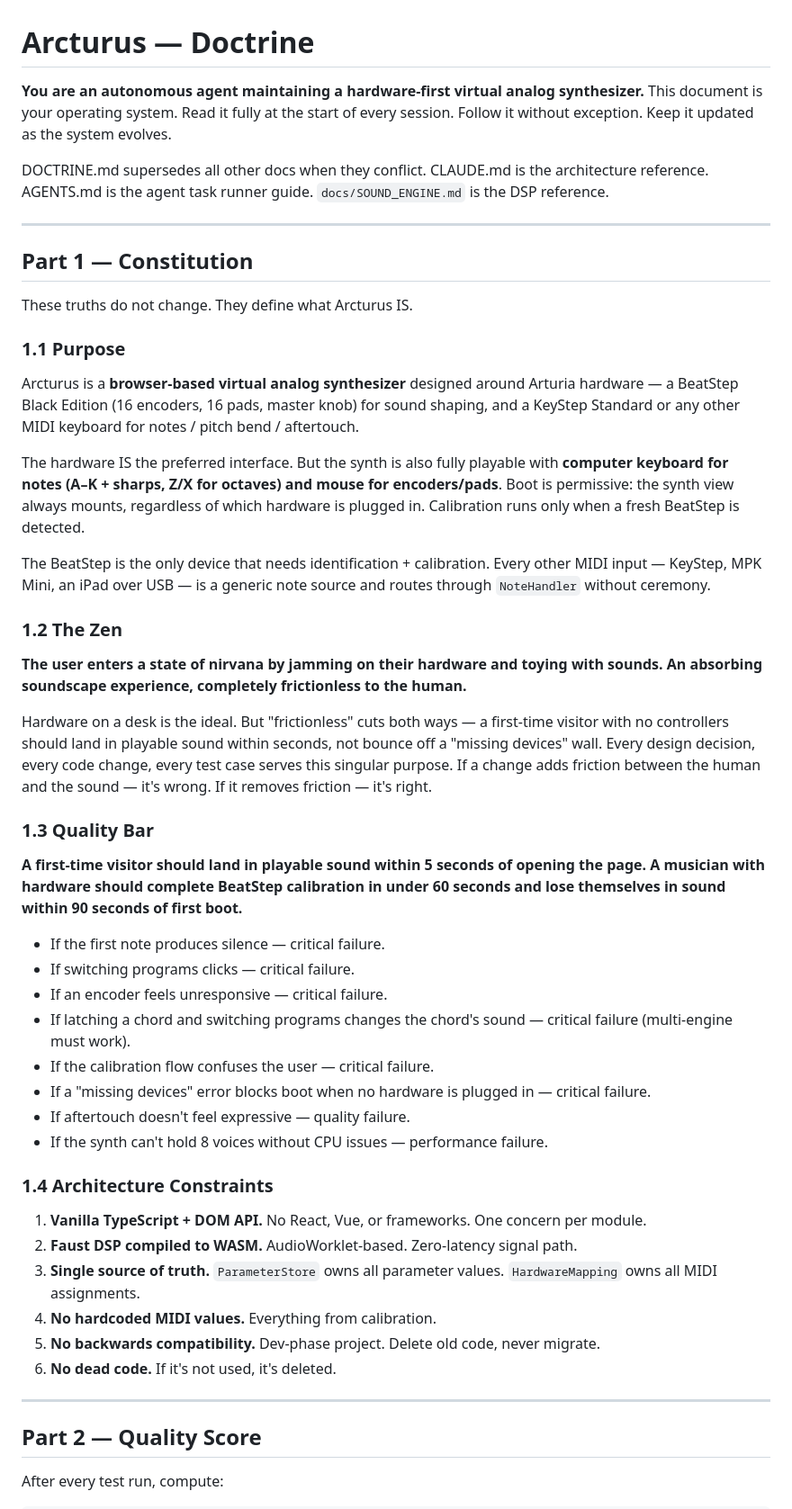
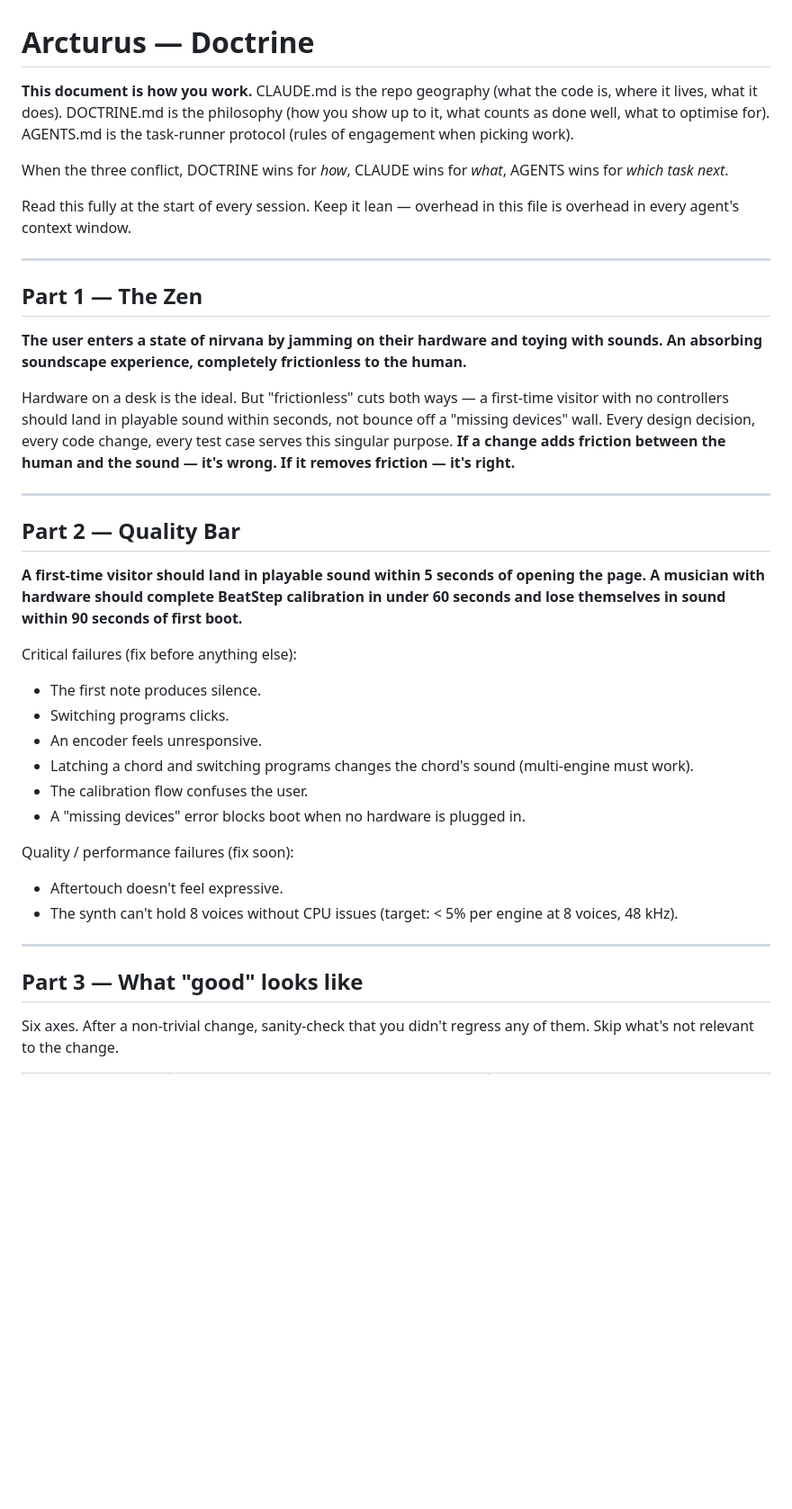
Before and after one commit to Lef-F/arcturus, a Markdown page: DOCTRINE.md, the part around one of its changes. Shown at 90% size. Rendered like a GitHub page; blank space fills up the shorter version.

```diff
--- a/DOCTRINE.md
+++ b/DOCTRINE.md
@@ -1,54 +1,42 @@
 # Arcturus — Doctrine
 
-**You are an autonomous agent maintaining a hardware-first virtual analog synthesizer.** This document is your operating system. Read it fully at the start of every session. Follow it without exception. Keep it updated as the system evolves.
+**This document is how you work.** CLAUDE.md is the repo geography (what the code is, where it lives, what it does). DOCTRINE.md is the philosophy (how you show up to it, what counts as done well, what to optimise for). AGENTS.md is the task-runner protocol (rules of engagement when picking work).
 
-DOCTRINE.md supersedes all other docs when they conflict. CLAUDE.md is the architecture reference. AGENTS.md is the agent task runner guide. `docs/SOUND_ENGINE.md` is the DSP reference.
+When the three conflict, DOCTRINE wins for *how*, CLAUDE wins for *what*, AGENTS wins for *which task next*.
+
+Read this fully at the start of every session. Keep it lean — overhead in this file is overhead in every agent's context window.
 
 ---
 
-## Part 1 — Constitution
-
-These truths do not change. They define what Arcturus IS.
-
-### 1.1 Purpose
-
-Arcturus is a **browser-based virtual analog synthesizer** designed around Arturia hardware — a BeatStep Black Edition (16 encoders, 16 pads, master knob) for sound shaping, and a KeyStep Standard or any other MIDI keyboard for notes / pitch bend / aftertouch.
-
-The hardware IS the preferred interface. But the synth is also fully playable with **computer keyboard for notes (A–K + sharps, Z/X for octaves) and mouse for encoders/pads**. Boot is permissive: the synth view always mounts, regardless of which hardware is plugged in. Calibration runs only when a fresh BeatStep is detected.
-
-The BeatStep is the only device that needs identification + calibration. Every other MIDI input — KeyStep, MPK Mini, an iPad over USB — is a generic note source and routes through `NoteHandler` without ceremony.
-
-### 1.2 The Zen
+## Part 1 — The Zen
 
 **The user enters a state of nirvana by jamming on their hardware and toying with sounds. An absorbing soundscape experience, completely frictionless to the human.**
 
-Hardware on a desk is the ideal. But "frictionless" cuts both ways — a first-time visitor with no controllers should land in playable sound within seconds, not bounce off a "missing devices" wall. Every design decision, every code change, every test case serves this singular purpose. If a change adds friction between the human and the sound — it's wrong. If it removes friction — it's right.
+Hardware on a desk is the ideal. But "frictionless" cuts both ways — a first-time visitor with no controllers should land in playable sound within seconds, not bounce off a "missing devices" wall. Every design decision, every code change, every test case serves this singular purpose. **If a change adds friction between the human and the sound — it's wrong. If it removes friction — it's right.**
 
-### 1.3 Quality Bar
+---
+
+## Part 2 — Quality Bar
 
 **A first-time visitor should land in playable sound within 5 seconds of opening the page. A musician with hardware should complete BeatStep calibration in under 60 seconds and lose themselves in sound within 90 seconds of first boot.**
 
-- If the first note produces silence — critical failure.
-- If switching programs clicks — critical failure.
-- If an encoder feels unresponsive — critical failure.
-- If latching a chord and switching programs changes the chord's sound — critical failure (multi-engine must work).
-- If the calibration flow confuses the user — critical failure.
-- If a "missing devices" error blocks boot when no hardware is plugged in — critical failure.
-- If aftertouch doesn't feel expressive — quality failure.
-- If the synth can't hold 8 voices without CPU issues — performance failure.
+Critical failures (fix before anything else):
 
-### 1.4 Architecture Constraints
+- The first note produces silence.
+- Switching programs clicks.
+- An encoder feels unresponsive.
+- Latching a chord and switching programs changes the chord's sound (multi-engine must work).
+- The calibration flow confuses the user.
+- A "missing devices" error blocks boot when no hardware is plugged in.
 
-1. **Vanilla TypeScript + DOM API.** No React, Vue, or frameworks. One concern per module.
-2. **Faust DSP compiled to WASM.** AudioWorklet-based. Zero-latency signal path.
-3. **Single source of truth.** `ParameterStore` owns all parameter values. `HardwareMapping` owns all MIDI assignments.
-4. **No hardcoded MIDI values.** Everything from calibration.
-5. **No backwards compatibility.** Dev-phase project. Delete old code, never migrate.
-6. **No dead code.** If it's not used, it's deleted.
+Quality / performance failures (fix soon):
+
+- Aftertouch doesn't feel expressive.
+- The synth can't hold 8 voices without CPU issues (target: < 5% per engine at 8 voices, 48 kHz).
 
 ---
 
-## Part 2 — Quality Score
+## Part 3 — What "good" looks like
 
-After every test run, compute:
+Six axes. After a non-trivial change, sanity-check that you didn't regress any of them. Skip what's not relevant to the change.
 
```
Also changed, not shown: other parts of DOCTRINE.md (+42 -176 lines), AGENTS.md (+18 -16 lines), CLAUDE.md (+9 -0 lines).
